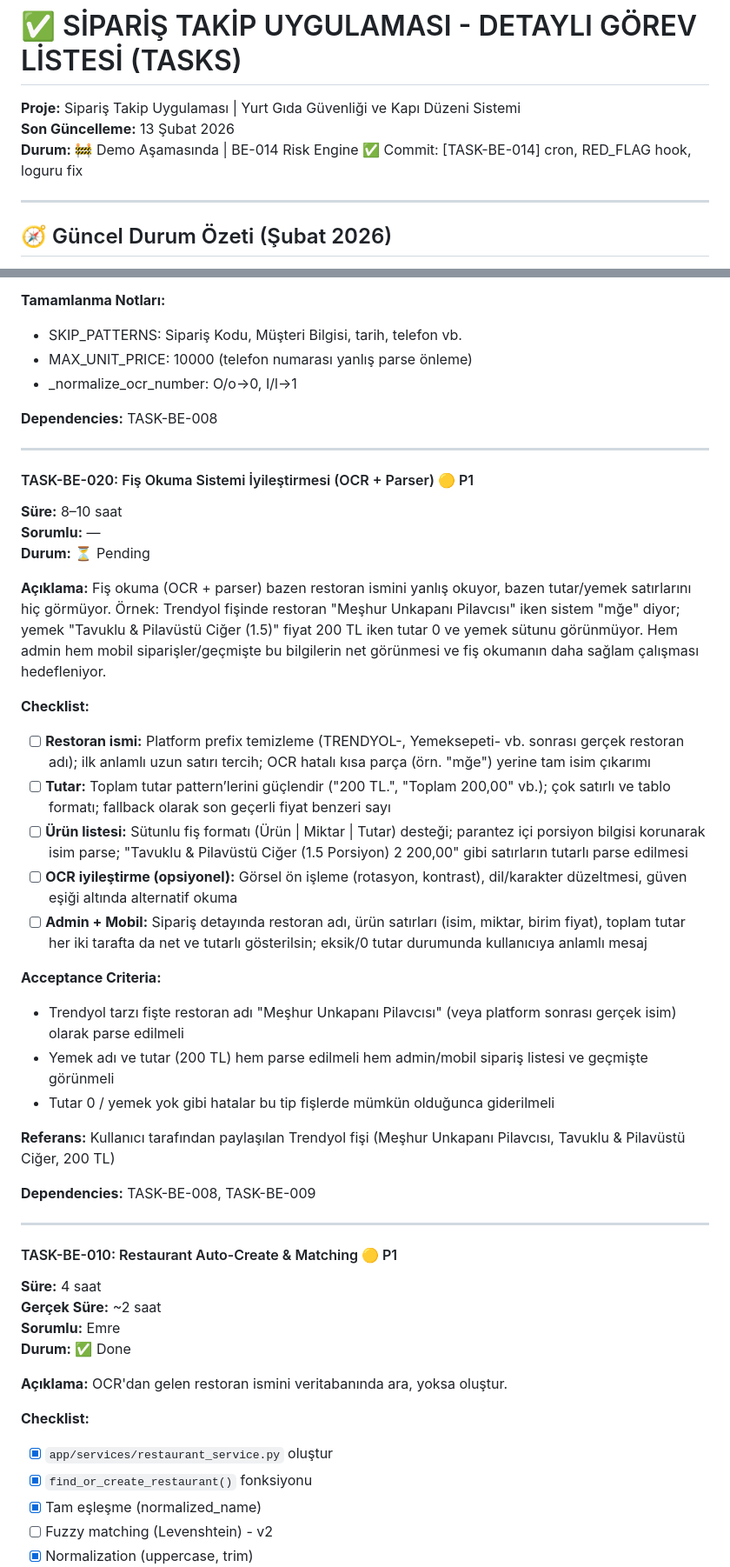
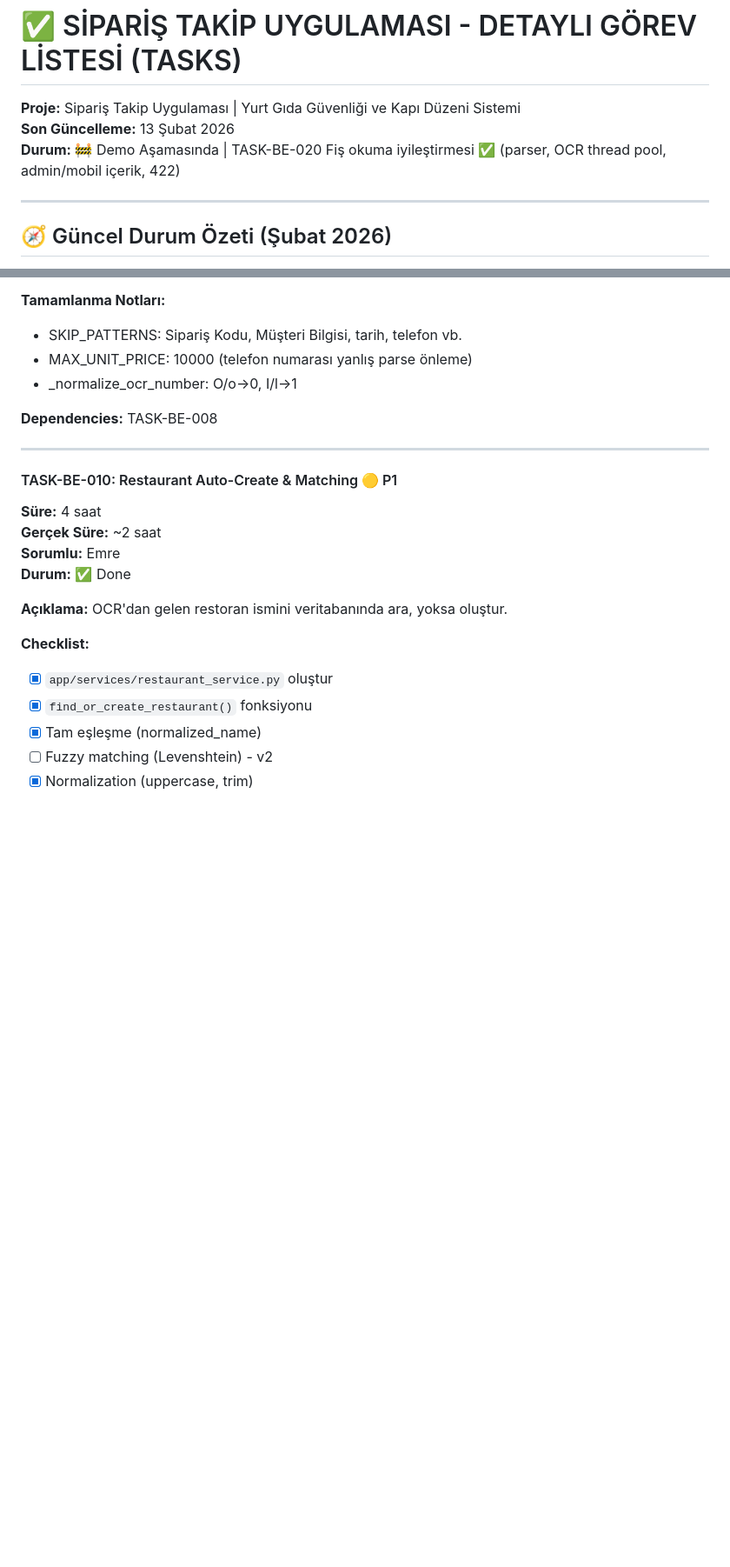
Before and after one commit to mehmetemrekayacan/GidaNobeti, a Markdown page: Proje/docs/TASKS.md, 2 parts joined by grey strips. Shown at 87% size. Drawn GitHub-style; blank space fills up the shorter version.

```diff
--- a/Proje/docs/TASKS.md
+++ b/Proje/docs/TASKS.md
@@ -2,7 +2,7 @@
 
 **Proje:** Sipariş Takip Uygulaması | Yurt Gıda Güvenliği ve Kapı Düzeni Sistemi
 **Son Güncelleme:** 13 Şubat 2026
-**Durum:** 🚧 Demo Aşamasında | BE-014 Risk Engine ✅ Commit: [TASK-BE-014] cron, RED_FLAG hook, loguru fix
+**Durum:** 🚧 Demo Aşamasında | TASK-BE-020 Fiş okuma iyileştirmesi ✅ (parser, OCR thread pool, admin/mobil içerik, 422)
 
 ---
 
@@ -390,32 +391,6 @@ OCR çıktısından structured data çıkarma.
 - _normalize_ocr_number: O/o→0, I/l→1
 
 **Dependencies:** TASK-BE-008
-
----
-
-#### TASK-BE-020: Fiş Okuma Sistemi İyileştirmesi (OCR + Parser) 🟡 P1
-**Süre:** 8–10 saat
-**Sorumlu:** —
-**Durum:** ⏳ Pending
-
-**Açıklama:**
-Fiş okuma (OCR + parser) bazen restoran ismini yanlış okuyor, bazen tutar/yemek satırlarını hiç görmüyor. Örnek: Trendyol fişinde restoran "Meşhur Unkapanı Pilavcısı" iken sistem "mğe" diyor; yemek "Tavuklu & Pilavüstü Ciğer (1.5)" fiyat 200 TL iken tutar 0 ve yemek sütunu görünmüyor. Hem admin hem mobil siparişler/geçmişte bu bilgilerin net görünmesi ve fiş okumanın daha sağlam çalışması hedefleniyor.
-
-**Checklist:**
-- [ ] **Restoran ismi:** Platform prefix temizleme (TRENDYOL-, Yemeksepeti- vb. sonrası gerçek restoran adı); ilk anlamlı uzun satırı tercih; OCR hatalı kısa parça (örn. "mğe") yerine tam isim çıkarımı
-- [ ] **Tutar:** Toplam tutar pattern’lerini güçlendir ("200 TL.", "Toplam 200,00" vb.); çok satırlı ve tablo formatı; fallback olarak son geçerli fiyat benzeri sayı
-- [ ] **Ürün listesi:** Sütunlu fiş formatı (Ürün | Miktar | Tutar) desteği; parantez içi porsiyon bilgisi korunarak isim parse; "Tavuklu & Pilavüstü Ciğer (1.5 Porsiyon) 2 200,00" gibi satırların tutarlı parse edilmesi
-- [ ] **OCR iyileştirme (opsiyonel):** Görsel ön işleme (rotasyon, kontrast), dil/karakter düzeltmesi, güven eşiği altında alternatif okuma
-- [ ] **Admin + Mobil:** Sipariş detayında restoran adı, ürün satırları (isim, miktar, birim fiyat), toplam tutar her iki tarafta da net ve tutarlı gösterilsin; eksik/0 tutar durumunda kullanıcıya anlamlı mesaj
-
-**Acceptance Criteria:**
-- Trendyol tarzı fişte restoran adı "Meşhur Unkapanı Pilavcısı" (veya platform sonrası gerçek isim) olarak parse edilmeli
-- Yemek adı ve tutar (200 TL) hem parse edilmeli hem admin/mobil sipariş listesi ve geçmişte görünmeli
-- Tutar 0 / yemek yok gibi hatalar bu tip fişlerde mümkün olduğunca giderilmeli
-
-**Referans:** Kullanıcı tarafından paylaşılan Trendyol fişi (Meşhur Unkapanı Pilavcısı, Tavuklu & Pilavüstü Ciğer, 200 TL)
-
-**Dependencies:** TASK-BE-008, TASK-BE-009
 
 ---
 
```
Also changed, not shown: other parts of Proje/docs/TASKS.md (+49 -0 lines).
